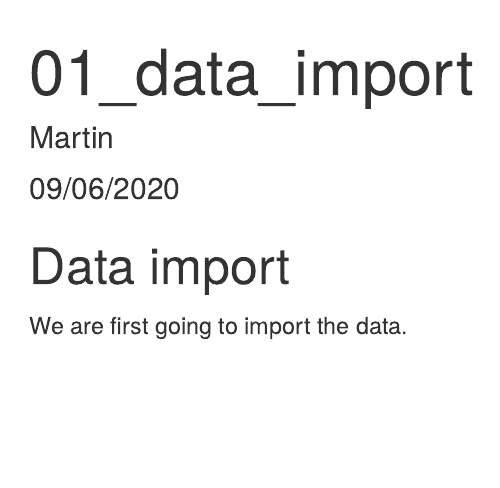
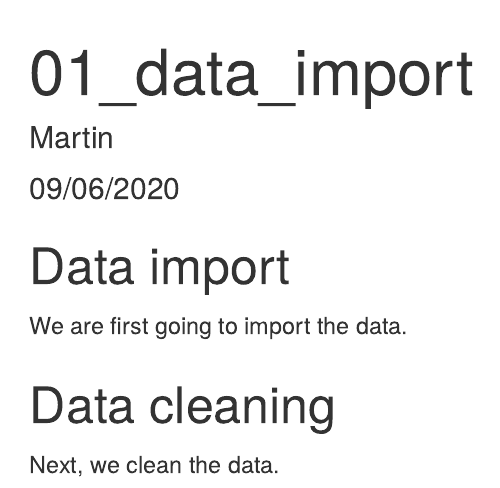
Before and after one commit to martinimus/2020_Gates_teaching, an R Markdown document (notebooks/01_data_import.Rmd): the page in a window 1100 px wide, from its top. Rendered offline with R 4.5, knitr and Pandoc, with nearby package versions.

Commit message:
Updated the data import file

```diff
--- a/notebooks/01_data_import.Rmd
+++ b/notebooks/01_data_import.Rmd
@@ -12,3 +12,7 @@ knitr::opts_chunk$set(echo = TRUE)
 ## Data import
 
 We are first going to import the data.
+
+## Data cleaning
+
+Next, we clean the data.
```
